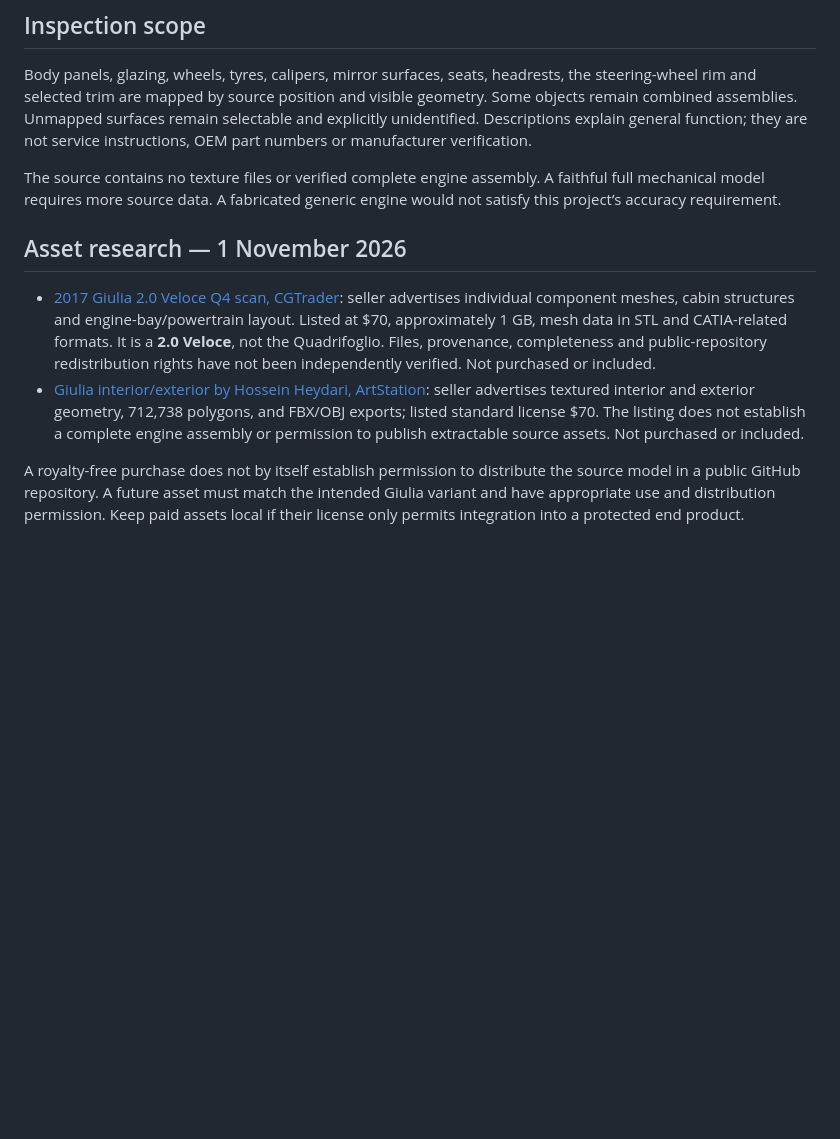
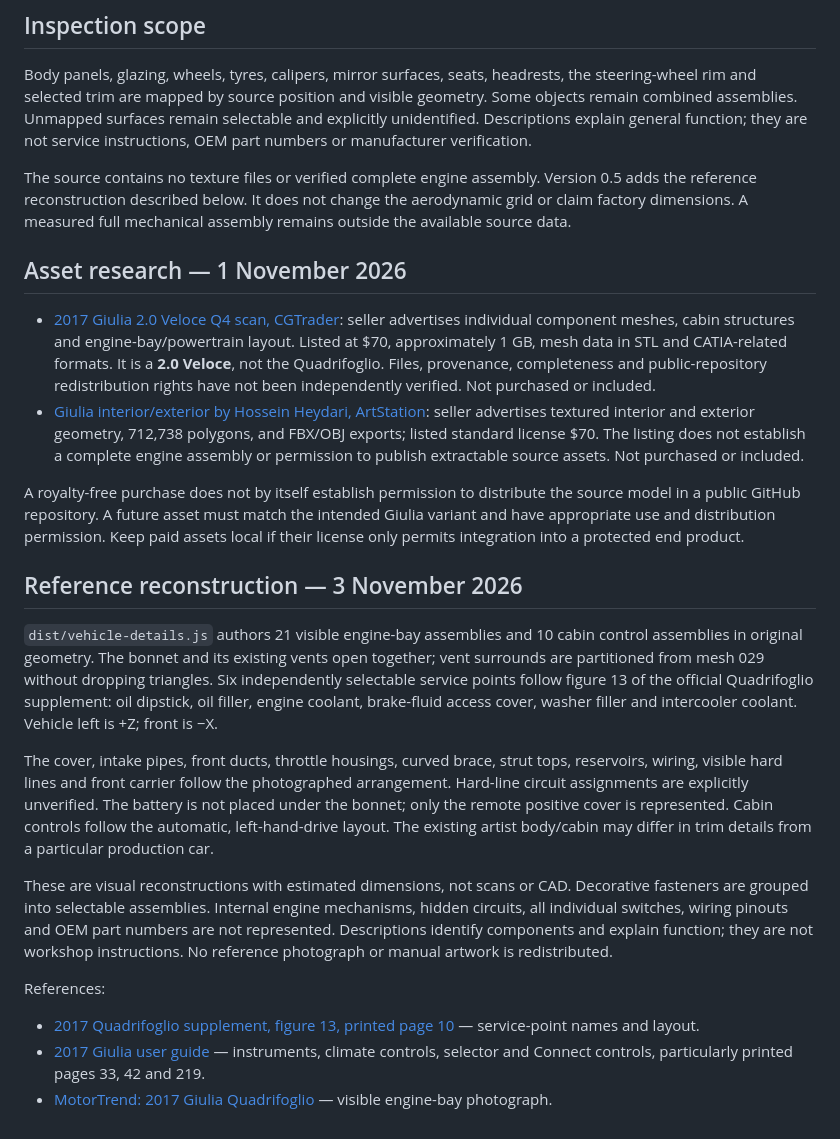
Before and after one commit to 4onv/giulia-aero-lab, a Markdown page: docs/model-scope.md, the part around the change. Rendered like a GitHub page; blank space fills up the shorter version.

```diff
--- a/docs/model-scope.md
+++ b/docs/model-scope.md
@@ -6,7 +6,7 @@ The bundled CadNav artist asset is the project baseline. Connected-surface extra
 
 Body panels, glazing, wheels, tyres, calipers, mirror surfaces, seats, headrests, the steering-wheel rim and selected trim are mapped by source position and visible geometry. Some objects remain combined assemblies. Unmapped surfaces remain selectable and explicitly unidentified. Descriptions explain general function; they are not service instructions, OEM part numbers or manufacturer verification.
 
-The source contains no texture files or verified complete engine assembly. A faithful full mechanical model requires more source data. A fabricated generic engine would not satisfy this project’s accuracy requirement.
+The source contains no texture files or verified complete engine assembly. Version 0.5 adds the reference reconstruction described below. It does not change the aerodynamic grid or claim factory dimensions. A measured full mechanical assembly remains outside the available source data.
 
 ## Asset research — 1 November 2026
 
@@ -14,3 +14,17 @@ The source contains no texture files or verified complete engine assembly. A fai
 - [Giulia interior/exterior by Hossein Heydari, ArtStation](https://www.artstation.com/marketplace/p/3YW9k/alfa-romeo-giulia): seller advertises textured interior and exterior geometry, 712,738 polygons, and FBX/OBJ exports; listed standard license $70. The listing does not establish a complete engine assembly or permission to publish extractable source assets. Not purchased or included.
 
 A royalty-free purchase does not by itself establish permission to distribute the source model in a public GitHub repository. A future asset must match the intended Giulia variant and have appropriate use and distribution permission. Keep paid assets local if their license only permits integration into a protected end product.
+
+## Reference reconstruction — 3 November 2026
+
+`dist/vehicle-details.js` authors 21 visible engine-bay assemblies and 10 cabin control assemblies in original geometry. The bonnet and its existing vents open together; vent surrounds are partitioned from mesh 029 without dropping triangles. Six independently selectable service points follow figure 13 of the official Quadrifoglio supplement: oil dipstick, oil filler, engine coolant, brake-fluid access cover, washer filler and intercooler coolant. Vehicle left is +Z; front is −X.
+
+The cover, intake pipes, front ducts, throttle housings, curved brace, strut tops, reservoirs, wiring, visible hard lines and front carrier follow the photographed arrangement. Hard-line circuit assignments are explicitly unverified. The battery is not placed under the bonnet; only the remote positive cover is represented. Cabin controls follow the automatic, left-hand-drive layout. The existing artist body/cabin may differ in trim details from a particular production car.
+
+These are visual reconstructions with estimated dimensions, not scans or CAD. Decorative fasteners are grouped into selectable assemblies. Internal engine mechanisms, hidden circuits, all individual switches, wiring pinouts and OEM part numbers are not represented. Descriptions identify components and explain function; they are not workshop instructions. No reference photograph or manual artwork is redistributed.
+
+References:
+
+- [2017 Quadrifoglio supplement, figure 13, printed page 10](https://aftersales.fiat.com/eLumData/EN/83/620_GIULIA/83_620_GIULIA_604.90.474_EN_07_12.17_SA_QF/83_620_GIULIA_604.90.474_EN_07_12.17_SA_QF.pdf) — service-point names and layout.
+- [2017 Giulia user guide](https://vehicleinfo.mopar.com/assets/publications/en-us/Alfa_Romeo/2017/Giulia/2017-Alfa_Romeo-Giulia-UG_4th.pdf) — instruments, climate controls, selector and Connect controls, particularly printed pages 33, 42 and 219.
+- [MotorTrend: 2017 Giulia Quadrifoglio](https://www.motortrend.com/features/alfa-romeo-giulia-quadrifoglio-6th-place-2017-best-drivers-car) — visible engine-bay photograph.
```
Also changed, not shown: README.md (+12 -7 lines), THIRD_PARTY_NOTICES.md (+4 -0 lines), docs/engine-bay.png (added), 8 other files.
